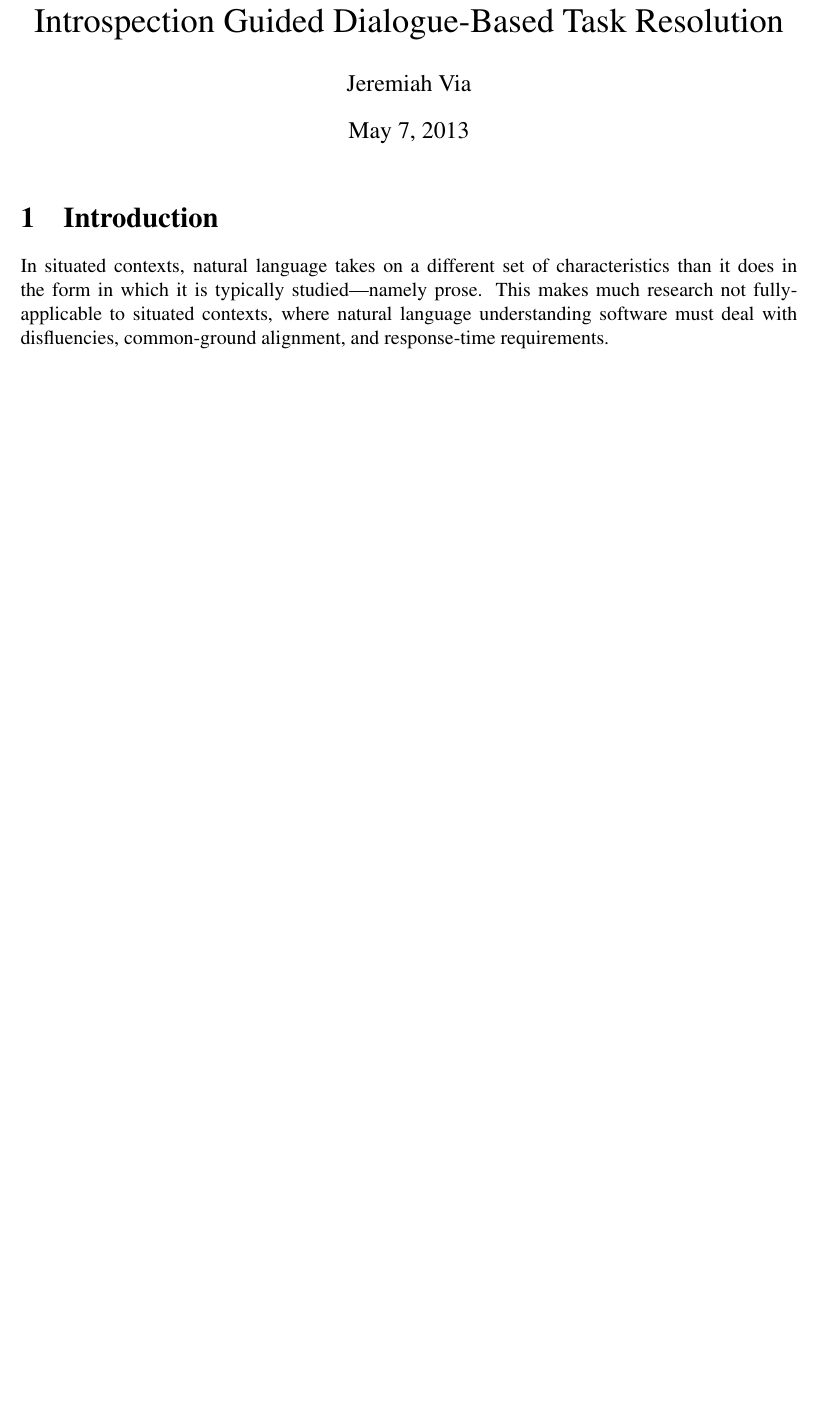
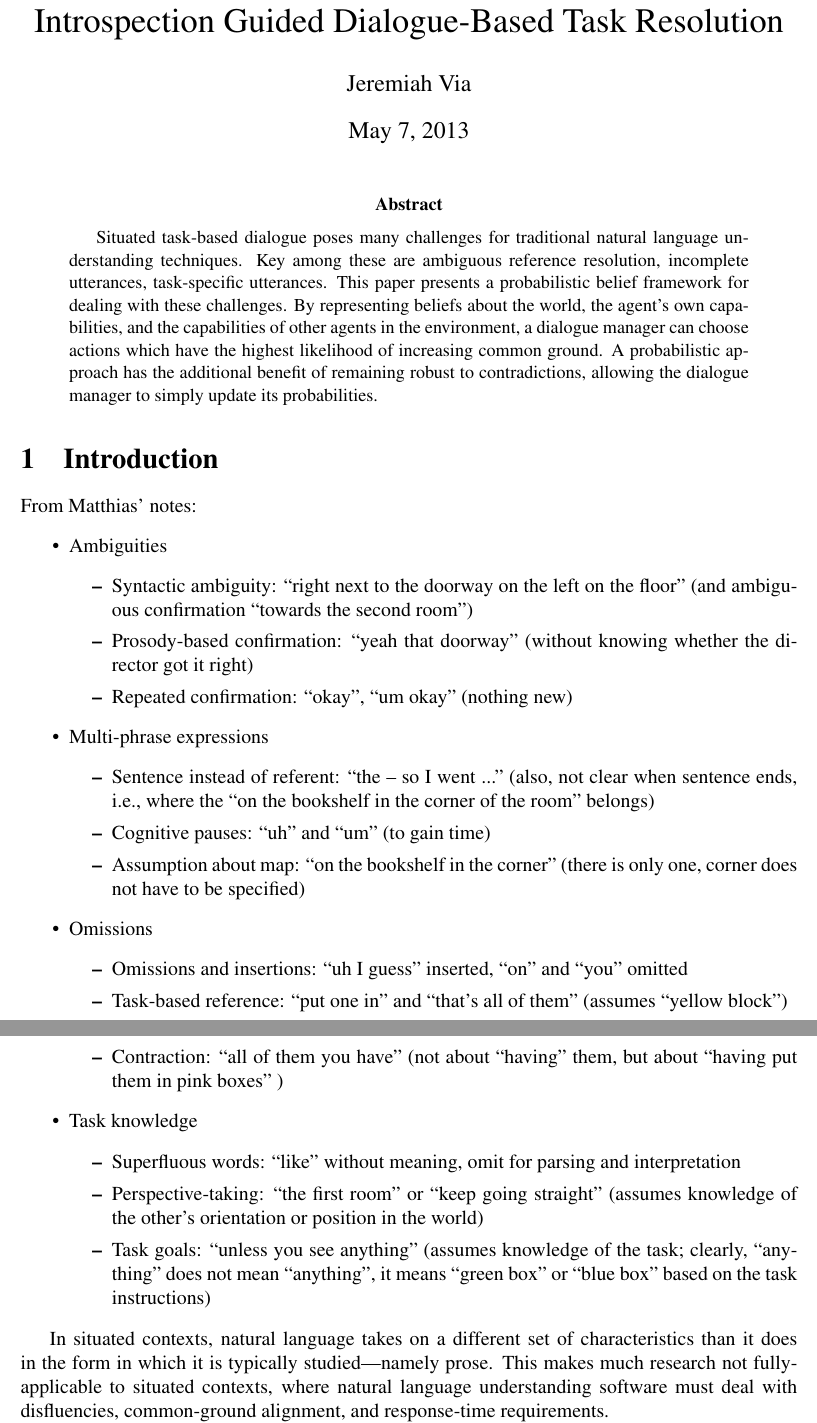
Before and after one commit to jvia/nlp, a LaTeX paper (report/snld.tex): part of the page before the commit and two parts of pages 1 and 2 of 2 after it, the two joined at a grey line, cut so that both start at the same text, the shorter picture padded with empty space. Compiled offline with pdfLaTeX.

Commit message:
More report work.

```diff
--- a/report/snld.tex
+++ b/report/snld.tex
@@ -20,7 +20,64 @@
 \begin{document}
 \maketitle
 
+\begin{abstract}
+  Situated task-based dialogue poses many challenges for traditional
+  natural language understanding techniques. Key among these are
+  ambiguous reference resolution, incomplete utterances, task-specific
+  utterances. This paper presents a probabilistic belief framework for
+  dealing with these challenges. By representing beliefs about the
+  world, the agent's own capabilities, and the capabilities of other
+  agents in the environment, a dialogue manager can choose actions
+  which have the highest likelihood of increasing common ground. A
+  probabilistic approach has the additional benefit of remaining
+  robust to contradictions, allowing the dialogue manager to simply
+  update its probabilities.
+\end{abstract}
+
 \section{Introduction}
+From Matthias' notes:
+\begin{itemize}
+\item Ambiguities
+  \begin{itemize}
+  \item Syntactic ambiguity: “right next to the doorway on the left on the floor” (and ambiguous confirmation “towards the second room”)
+  \item Prosody-based confirmation: “yeah that doorway” (without knowing whether the director got it right)
+  \item Repeated confirmation: “okay”, “um okay” (nothing new)
+  \end{itemize}
+\item Multi-phrase expressions
+  \begin{itemize}
+  \item Sentence instead of referent: “the – so I went ...” (also, not
+    clear when sentence ends, i.e., where the “on the bookshelf in the
+    corner of the room” belongs)
+  \item Cognitive pauses: “uh” and “um” (to gain time)
+  \item Assumption about map: “on the bookshelf in the corner” (there
+    is only one, corner does not have to be specified)
+  \end{itemize}
+\item Omissions
+  \begin{itemize}
+  \item Omissions and insertions: “uh I guess” inserted, “on” and
+    “you” omitted
+  \item Task-based reference: “put one in” and “that's all of them”
+    (assumes “yellow block”)
+  \item Contraction: “all of them you have” (not about “having” them,
+    but about “having put them in pink boxes” )
+  \end{itemize}
+\item Task knowledge
+  \begin{itemize}
+  \item Superfluous words: “like” without meaning, omit for parsing and interpretation
+  \item Perspective-taking: “the first room” or “keep going straight” (assumes knowledge of the other's orientation or position in the world)
+  \item Task goals: “unless you see anything” (assumes knowledge of the task; clearly, “anything” does not mean “anything”, it means “green box” or “blue box” based on the task instructions)
+  \end{itemize}
+\end{itemize}
+
+%  ungrammatical sentences (incomplete referential phrases, missing verbs, corrections, ...)
+%  wrong word substitutions for intended target words (“block” and “book” for “box”)
+%  underspecified directions, referents, and directives (assumes shared task-knowledge, knowledge of subgoals, perspectives, etc.)
+%  lots of “ums and “uhs” indicating cognitive load
+%  lots of coordinating “okays” (at least three different kinds can be distinguished by prosody: for acknowledgment of understanding, for requesting expansion, and for acknowledgment of completed action)
+%  automatic gesturing and pointing by the member (even though the director being able to see the member)
+%  information about meaning encoded in timing of utterances
+
+
 % Introduce the reader not familiar with your project to the problem in
 % situated natural language dialogues with robots that your are tackling
 % in the paper in a very general way and line out what you are
```
Also changed, not shown: report/snld.tex (2 more changed lines).
